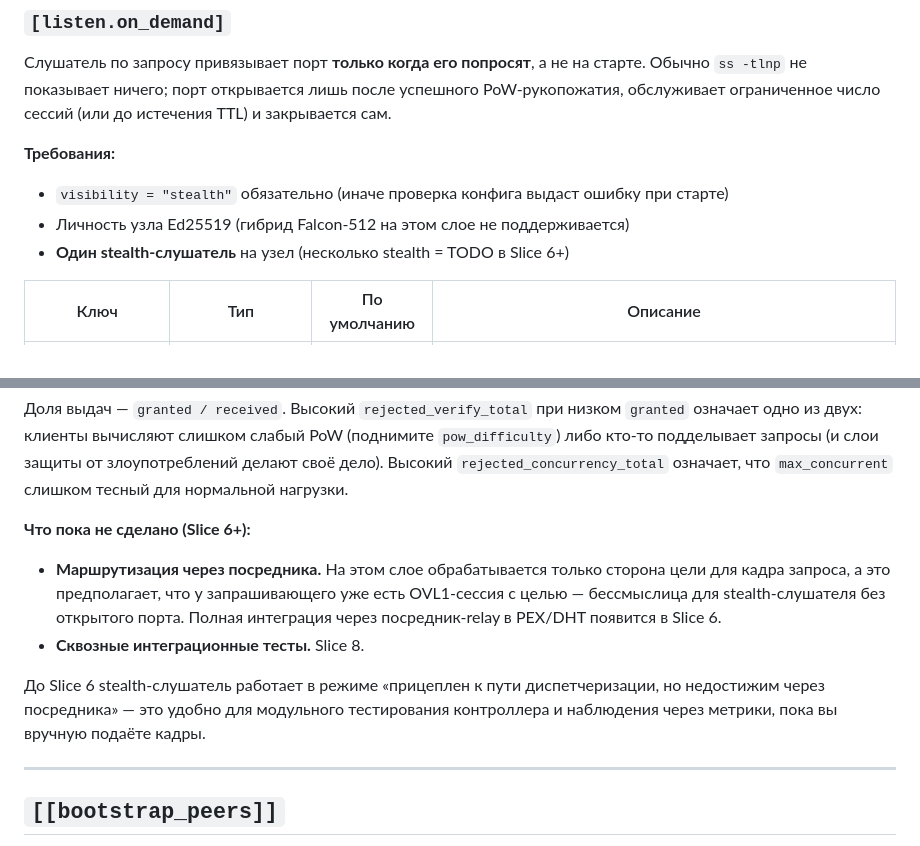
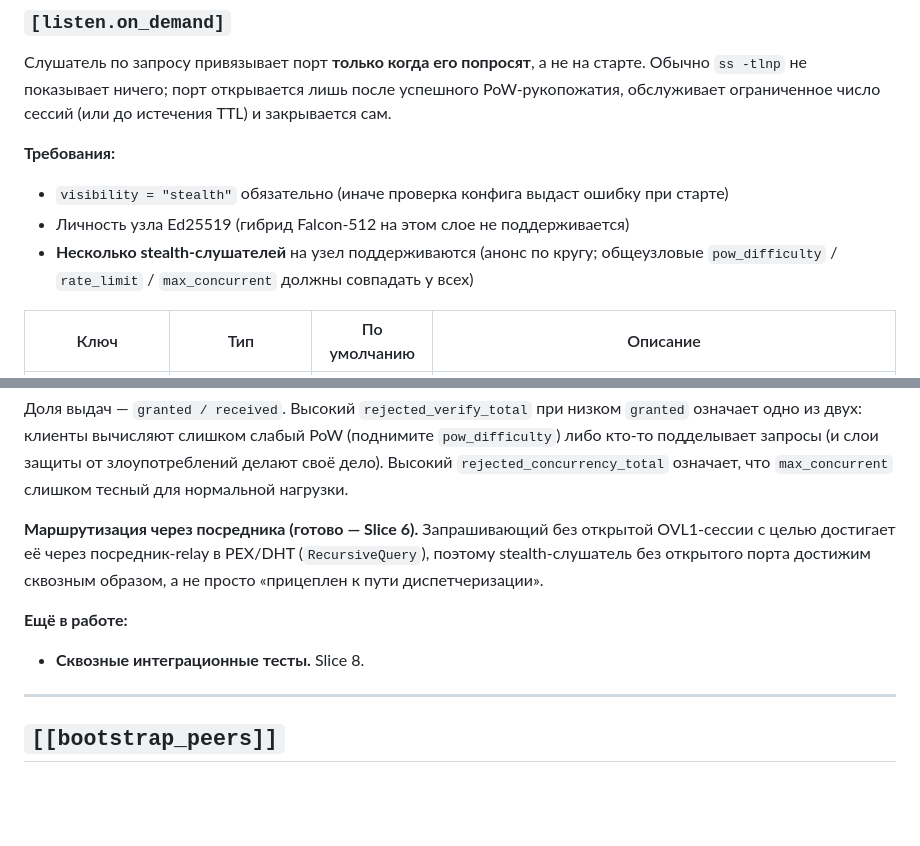
Before and after one commit to veilnetwork/veil, a Markdown page: docs/ru/config-reference.md, 2 parts joined by grey strips. Rendered like a GitHub page; blank space fills up the shorter version.

```diff
--- a/docs/ru/config-reference.md
+++ b/docs/ru/config-reference.md
@@ -384,7 +384,7 @@ PoW-рукопожатия, обслуживает ограниченное чи
 
 - `visibility = "stealth"` обязательно (иначе проверка конфига выдаст ошибку при старте)
 - Личность узла Ed25519 (гибрид Falcon-512 на этом слое не поддерживается)
-- **Один stealth-слушатель** на узел (несколько stealth = TODO в Slice 6+)
+- **Несколько stealth-слушателей** на узел поддерживаются (анонс по кругу; общеузловые `pow_difficulty` / `rate_limit` / `max_concurrent` должны совпадать у всех)
 
 | Ключ | Тип | По умолчанию | Описание |
 |------|-----|-------------|----------|
@@ -439,12 +439,11 @@ max_accepts    = 1
 
 Доля выдач — `granted / received`. Высокий `rejected_verify_total` при низком `granted` означает одно из двух: клиенты вычисляют слишком слабый PoW (поднимите `pow_difficulty`) либо кто-то подделывает запросы (и слои защиты от злоупотреблений делают своё дело). Высокий `rejected_concurrency_total` означает, что `max_concurrent` слишком тесный для нормальной нагрузки.
 
-**Что пока не сделано (Slice 6+):**
+**Маршрутизация через посредника (готово — Slice 6).** Запрашивающий без открытой OVL1-сессии с целью достигает её через посредник-relay в PEX/DHT (`RecursiveQuery`), поэтому stealth-слушатель без открытого порта достижим сквозным образом, а не просто «прицеплен к пути диспетчеризации».
 
-- **Маршрутизация через посредника.** На этом слое обрабатывается только сторона цели для кадра запроса, а это предполагает, что у запрашивающего уже есть OVL1-сессия с целью — бессмыслица для stealth-слушателя без открытого порта. Полная интеграция через посредник-relay в PEX/DHT появится в Slice 6.
+**Ещё в работе:**
+
 - **Сквозные интеграционные тесты.** Slice 8.
-
-До Slice 6 stealth-слушатель работает в режиме «прицеплен к пути диспетчеризации, но недостижим через посредника» — это удобно для модульного тестирования контроллера и наблюдения через метрики, пока вы вручную подаёте кадры.
 
 ---
 
```
Also changed, not shown: docs/en/config-reference.md (+4 -5 lines).
